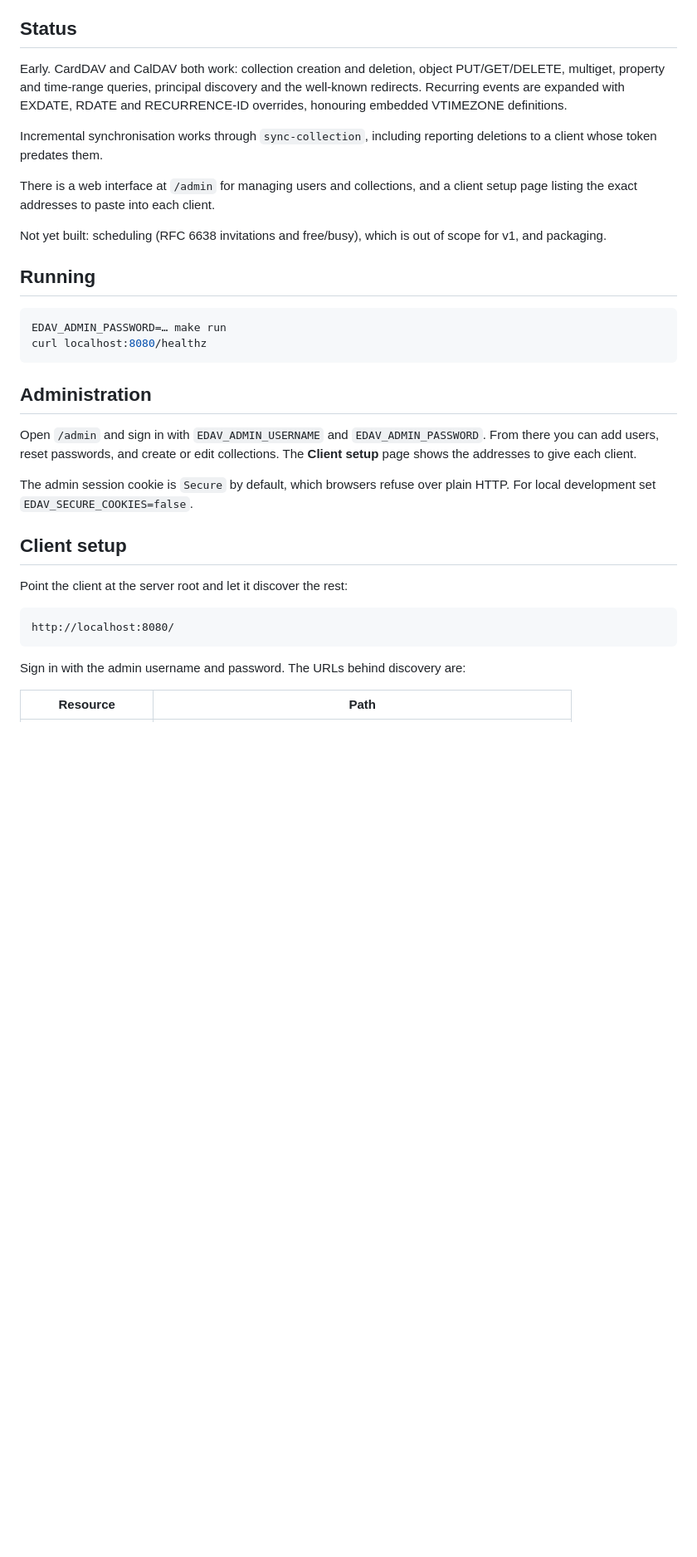
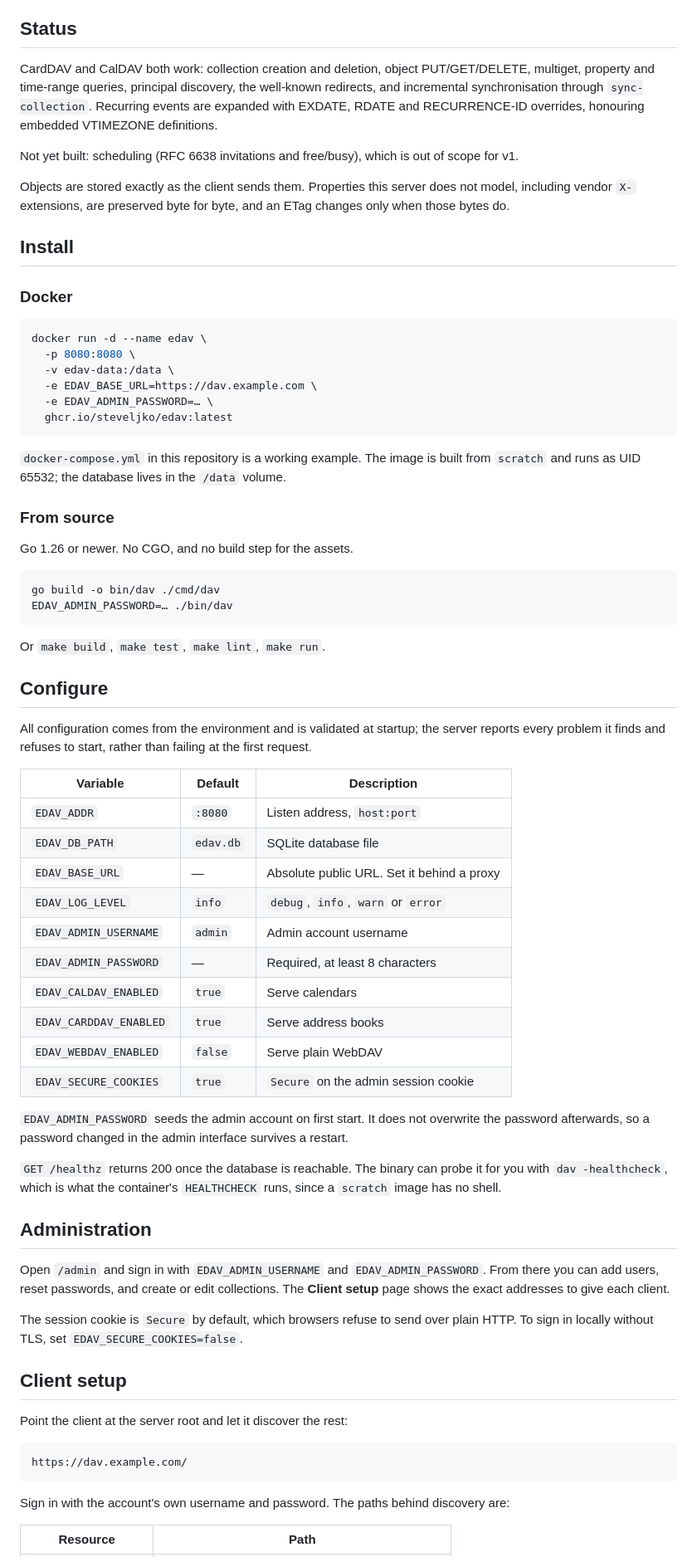
Before and after one commit to steveljko/edav, a Markdown page: README.md, the part around one of its changes. Shown at 83% size. Rendered like a GitHub page; blank space fills up the shorter version.

Commit message:
docs: document install, configuration and the well-known requirement

````diff
--- a/README.md
+++ b/README.md
@@ -8,45 +8,92 @@ There is nothing to install alongside it — no PHP, no separate database server
 
 ## Status
 
-Early. CardDAV and CalDAV both work: collection creation and deletion, object
-PUT/GET/DELETE, multiget, property and time-range queries, principal discovery
-and the well-known redirects. Recurring events are expanded with EXDATE,
-RDATE and RECURRENCE-ID overrides, honouring embedded VTIMEZONE definitions.
-
-Incremental synchronisation works through `sync-collection`, including
-reporting deletions to a client whose token predates them.
-
-There is a web interface at `/admin` for managing users and collections, and a
-client setup page listing the exact addresses to paste into each client.
+CardDAV and CalDAV both work: collection creation and deletion, object
+PUT/GET/DELETE, multiget, property and time-range queries, principal discovery,
+the well-known redirects, and incremental synchronisation through
+`sync-collection`. Recurring events are expanded with EXDATE, RDATE and
+RECURRENCE-ID overrides, honouring embedded VTIMEZONE definitions.
 
 Not yet built: scheduling (RFC 6638 invitations and free/busy), which is out of
-scope for v1, and packaging.
+scope for v1.
 
-## Running
+Objects are stored exactly as the client sends them. Properties this server does
+not model, including vendor `X-` extensions, are preserved byte for byte, and an
+ETag changes only when those bytes do.
+
+## Install
+
+### Docker
 
 ```sh
-EDAV_ADMIN_PASSWORD=… make run
-curl localhost:8080/healthz
+docker run -d --name edav \
+  -p 8080:8080 \
+  -v edav-data:/data \
+  -e EDAV_BASE_URL=https://dav.example.com \
+  -e EDAV_ADMIN_PASSWORD=… \
+  ghcr.io/steveljko/edav:latest
 ```
+
+`docker-compose.yml` in this repository is a working example. The image is built
+from `scratch` and runs as UID 65532; the database lives in the `/data` volume.
+
+### From source
+
+Go 1.26 or newer. No CGO, and no build step for the assets.
+
+```sh
+go build -o bin/dav ./cmd/dav
+EDAV_ADMIN_PASSWORD=… ./bin/dav
+```
+
+Or `make build`, `make test`, `make lint`, `make run`.
+
+## Configure
+
+All configuration comes from the environment and is validated at startup; the
+server reports every problem it finds and refuses to start, rather than failing
+at the first request.
+
+| Variable | Default | Description |
+| --- | --- | --- |
+| `EDAV_ADDR` | `:8080` | Listen address, `host:port` |
+| `EDAV_DB_PATH` | `edav.db` | SQLite database file |
+| `EDAV_BASE_URL` | — | Absolute public URL. Set it behind a proxy |
+| `EDAV_LOG_LEVEL` | `info` | `debug`, `info`, `warn` or `error` |
+| `EDAV_ADMIN_USERNAME` | `admin` | Admin account username |
+| `EDAV_ADMIN_PASSWORD` | — | Required, at least 8 characters |
+| `EDAV_CALDAV_ENABLED` | `true` | Serve calendars |
+| `EDAV_CARDDAV_ENABLED` | `true` | Serve address books |
+| `EDAV_WEBDAV_ENABLED` | `false` | Serve plain WebDAV |
+| `EDAV_SECURE_COOKIES` | `true` | `Secure` on the admin session cookie |
+
+`EDAV_ADMIN_PASSWORD` seeds the admin account on first start. It does not
+overwrite the password afterwards, so a password changed in the admin interface
+survives a restart.
+
+`GET /healthz` returns 200 once the database is reachable. The binary can probe
+it for you with `dav -healthcheck`, which is what the container's `HEALTHCHECK`
+runs, since a `scratch` image has no shell.
 
 ## Administration
 
 Open `/admin` and sign in with `EDAV_ADMIN_USERNAME` and `EDAV_ADMIN_PASSWORD`.
 From there you can add users, reset passwords, and create or edit collections.
-The **Client setup** page shows the addresses to give each client.
+The **Client setup** page shows the exact addresses to give each client.
 
-The admin session cookie is `Secure` by default, which browsers refuse over
-plain HTTP. For local development set `EDAV_SECURE_COOKIES=false`.
+The session cookie is `Secure` by default, which browsers refuse to send over
+plain HTTP. To sign in locally without TLS, set `EDAV_SECURE_COOKIES=false`.
 
 ## Client setup
 
 Point the client at the server root and let it discover the rest:
 
 ```
-http://localhost:8080/
+https://dav.example.com/
 ```
 
-Sign in with the admin username and password. The URLs behind discovery are:
+Sign in with the account's own username and password. The paths behind
+discovery are:
 
 | Resource | Path |
 | --- | --- |
````
Also changed, not shown: other parts of README.md (+45 -26 lines).
